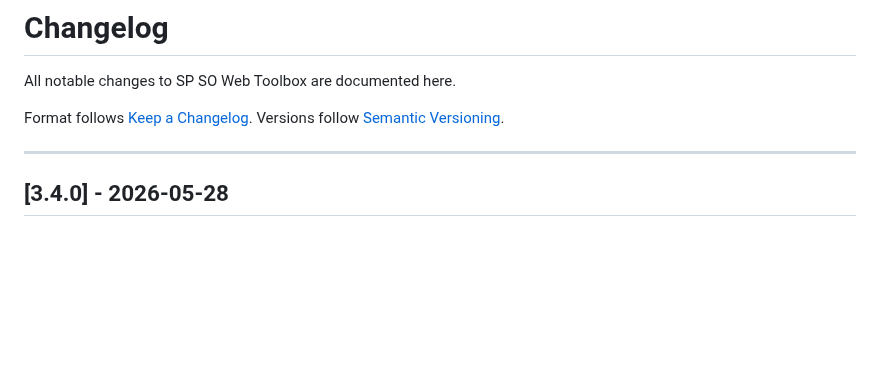
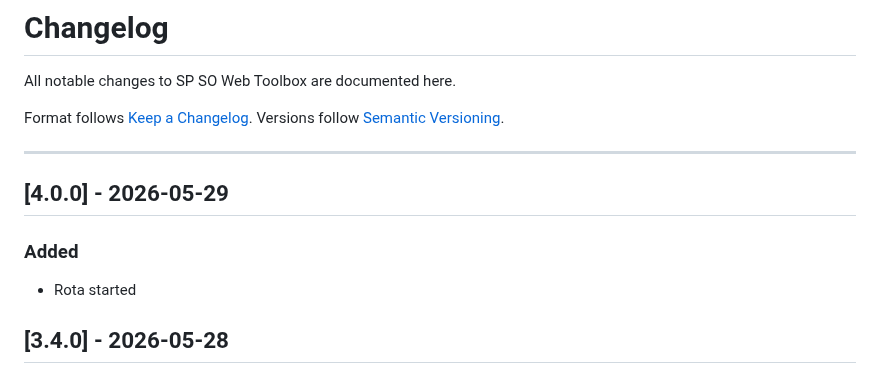
Before and after one commit to marcusmarcal/SO-Toolbox, a Markdown page: CHANGELOG.md, the part around the change. Drawn GitHub-style; blank space fills up the shorter version.

Commit message:
Rota start - Changelog updated

```diff
--- a/CHANGELOG.md
+++ b/CHANGELOG.md
@@ -6,6 +6,12 @@ Format follows [Keep a Changelog](https://keepachangelog.com/en/1.1.0/).
 Versions follow [Semantic Versioning](https://semver.org/spec/v2.0.0.html).
 
 ---
+
+## [4.0.0] - 2026-05-29
+
+### Added
+
+- Rota started
 
 ## [3.4.0] - 2026-05-28
 
```
